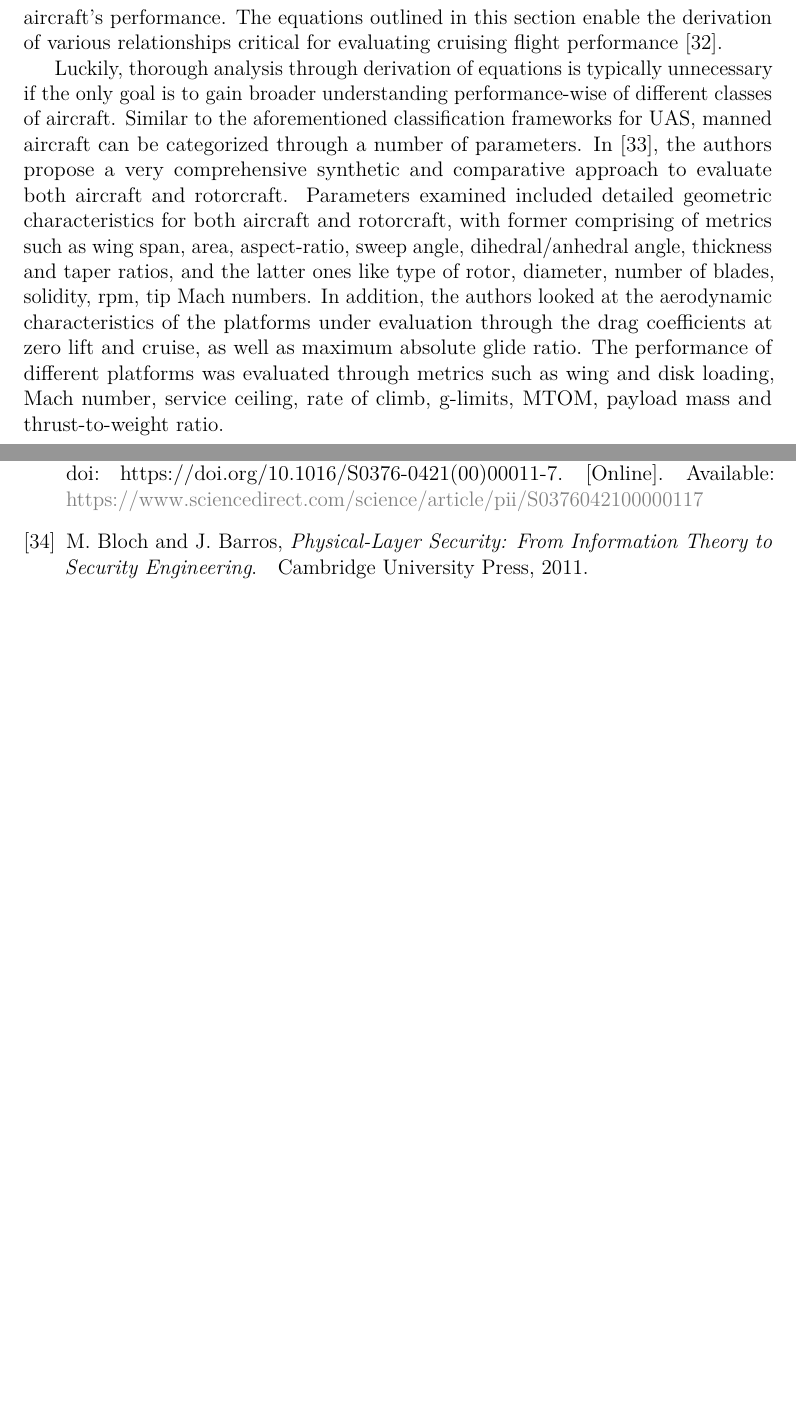
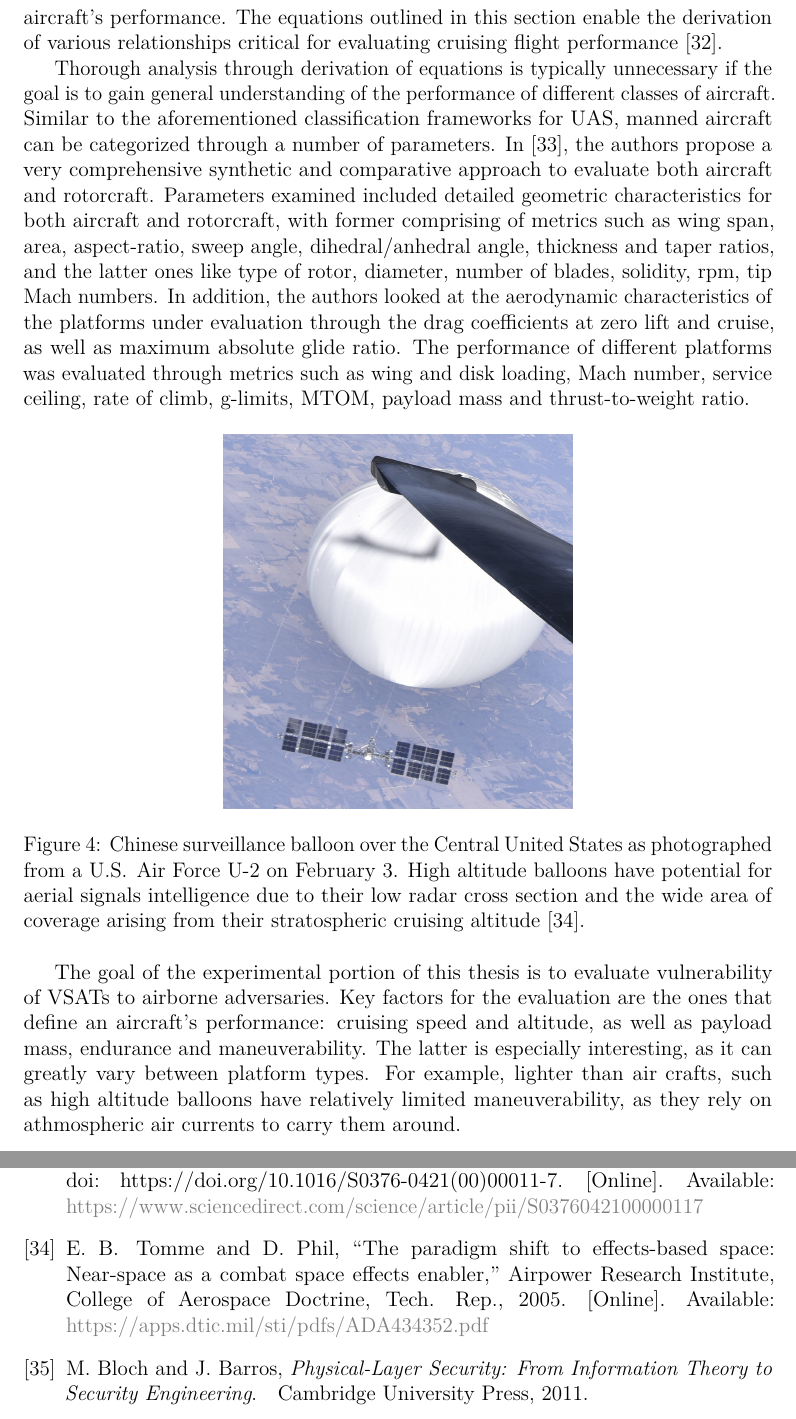
Before and after one commit to msaynevirta/vsat-uplink-interception, a LaTeX thesis (doc/main.tex, which reads doc/main.bib): two parts of pages 19 and 48 of 52 before the commit and two parts of pages 19 and 49 of 53 after it, joined at a grey line, cut so that both start at the same text, the shorter picture padded with empty space. The pictures show the PDF file doc/main.pdf that the author committed with the source.

Commit message:
tying the aerial platform chapter to the analytical work

```diff
--- a/doc/main.bib
+++ b/doc/main.bib
@@ -500,6 +500,15 @@ ISSN = {2079-8954},
 DOI = {10.3390/systems11080400}
 }
 
+@techreport{tomme2005paradigm,
+  title={The paradigm shift to effects-based space: Near-space as a combat space effects enabler},
+  author={Tomme, Edward B and Phil, D},
+  year={2005},
+  institution={Airpower Research Institute, College of Aerospace Doctrine},
+  url={https://apps.dtic.mil/sti/pdfs/ADA434352.pdf},
+  urldate={2023-12-11}
+}
+
 @misc{ukmod2020remotely,
   title        = "{{RA 1600 – Remotely Piloted Air Systems}}",
   author       = "{UK Ministry of Defence and UK Military Aviation Authority}",
--- a/doc/main.tex
+++ b/doc/main.tex
@@ -762,15 +762,20 @@ These equations, including steady-state trim equations, the relationship between
 Given the dominance of cruising flight over the entire flight envelope, this phase is pivotal for comprehensive understanding of an aircraft's performance.
 The equations outlined in this section enable the derivation of various relationships critical for evaluating cruising flight performance \cite{sadraey2017ch5}.
 
-Luckily, thorough analysis through derivation of equations is typically unnecessary if the only goal is to gain broader understanding performance-wise of different classes of aircraft.
+Thorough analysis through derivation of equations is typically unnecessary if the goal is to gain general understanding of the performance of different classes of aircraft.
 Similar to the aforementioned classification frameworks for UAS, manned aircraft can be categorized through a number of parameters.
 In \cite{filippone2000data}, the authors propose a very comprehensive synthetic and comparative approach to evaluate both aircraft and rotorcraft. Parameters examined included detailed geometric characteristics for both aircraft and rotorcraft, with former comprising of metrics such as wing span, area, aspect-ratio, sweep angle, dihedral/anhedral angle, thickness and taper ratios, and the latter ones like type of rotor, diameter, number of blades, solidity, rpm, tip Mach numbers.
 In addition, the authors looked at the aerodynamic characteristics of the platforms under evaluation through the drag coefficients at zero lift and cruise, as well as maximum absolute glide ratio.
 The performance of different platforms was evaluated through metrics such as wing and disk loading, Mach number, service ceiling, rate of climb, g-limits, MTOM, payload mass and thrust-to-weight ratio.
 
-% TODO: Conclusion from the different classification schemes. Pääpaino on käytännössä massa- ja kokopohjaisessa arvioinnissa, mikä soveltuva lähestymistapa tietyin rajauksin tässäkin työssä.
-
-% Expanding the classification to the full range of platforms
+\begin{figure}[h]
+  \centering
+  \includegraphics[width=70mm]{figures/U-2_Pilot_over_Central_Continental_United_States_(7644960)_(cropped).jpg}
+  \caption{Chinese surveillance balloon over the Central United States as photographed from a U.S. Air Force U-2 on February 3. High altitude balloons have potential for aerial signals intelligence due to their low radar cross section and the wide area of coverage arising from their stratospheric cruising altitude \cite{tomme2005paradigm}.}
+  \label{fig-hassanalian-uas-classification}
+\end{figure}
+
+The goal of the experimental portion of this thesis is to evaluate vulnerability of VSATs to airborne adversaries. Key factors for the evaluation are the ones that define an aircraft's performance: cruising speed and altitude, as well as payload mass, endurance and maneuverability. The latter is especially interesting, as it can greatly vary between platform types. For example, lighter than air crafts, such as high altitude balloons have relatively limited maneuverability, as they rely on athmospheric air currents to carry them around.
 
 \subsection{Communications security}
 \subsubsection{Theory of secure communications channels}
```
Also changed, not shown: doc/figures/U-2_Pilot_over_Central_Continental_United_States_(7644960)_(cropped).jpg (added), doc/main.pdf.
